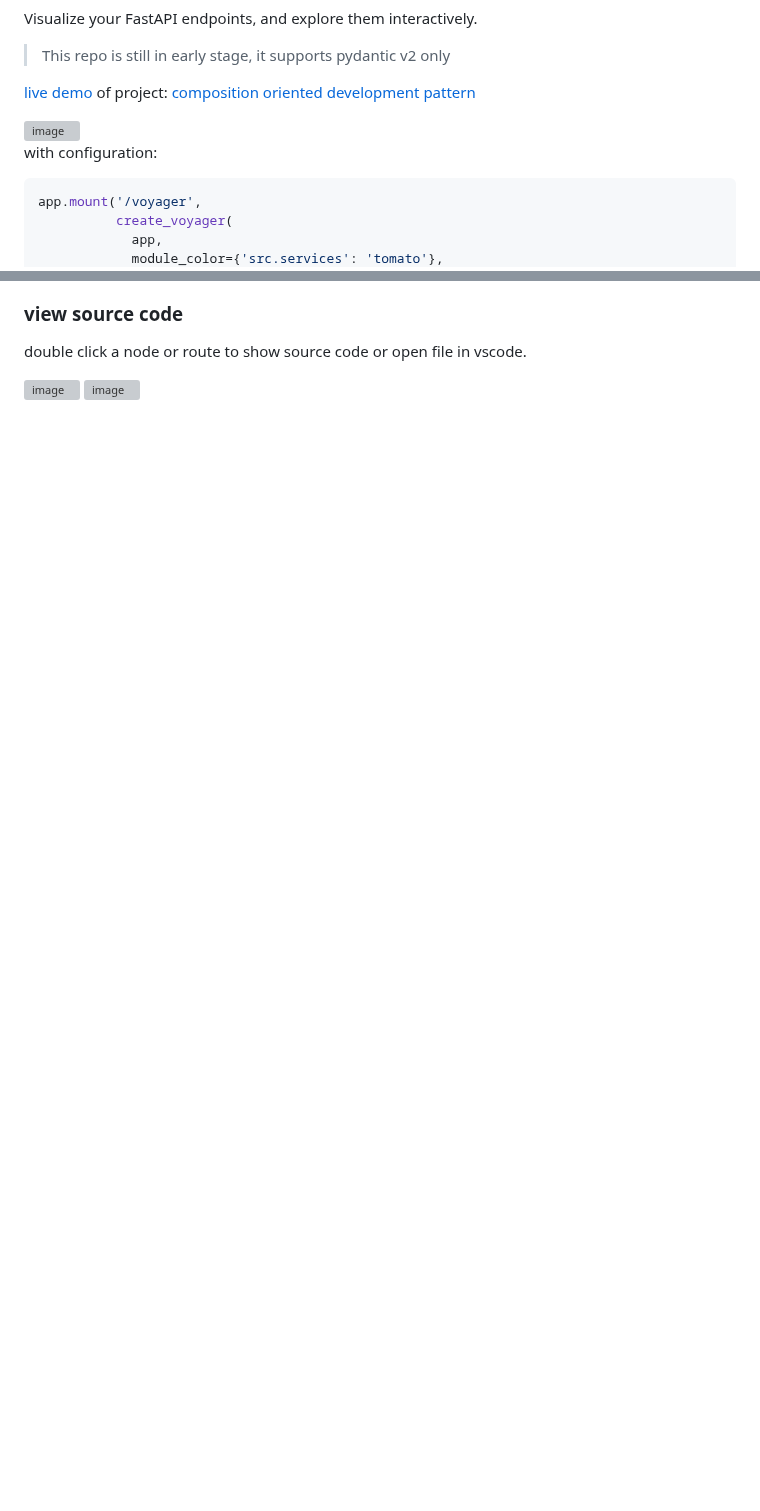
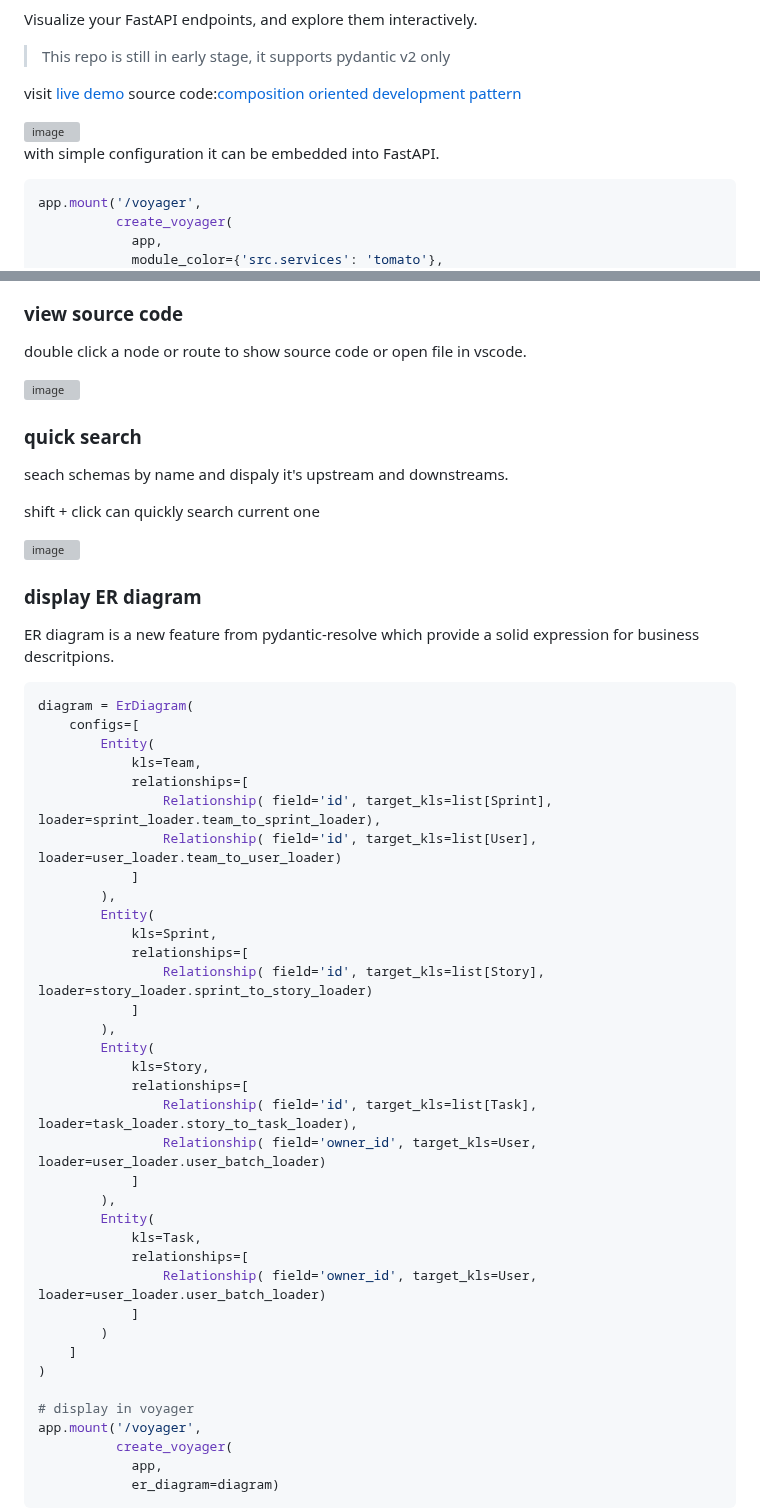
Before and after one commit to allmonday/fastapi-voyager, a Markdown page: README.md, 2 parts joined by grey strips. Rendered like a GitHub page; blank space fills up the shorter version; grey boxes are pictures that could not be loaded.

Commit message:
Revise README for better clarity and feature updates
Updated README to improve clarity and add new features.

````diff
--- a/README.md
+++ b/README.md
@@ -7,5 +7,6 @@ Visualize your FastAPI endpoints, and explore them interactively.
 
 > This repo is still in early stage, it supports pydantic v2 only
 
-[live demo](https://www.newsyeah.fun/voyager/) of project: [composition oriented development pattern](https://github.com/allmonday/composition-oriented-development-pattern)
+visit [live demo](https://www.newsyeah.fun/voyager/)
+source code:[composition oriented development pattern](https://github.com/allmonday/composition-oriented-development-pattern)
 
@@ -13,5 +14,5 @@ Visualize your FastAPI endpoints, and explore them interactively.
 
-with configuration:
+with simple configuration it can be embedded into FastAPI.
 
 ```python
 app.mount('/voyager',
@@ -89,4 +74,54 @@ double click a node or route to show source code or open file in vscode.
 
 <img width="1297" height="940" alt="image" src="https://github.com/user-attachments/assets/c8bb2e7d-b727-42a6-8c9e-64dce297d2d8" />
 
-<img width="1132" height="824" alt="image" src="https://github.com/user-attachments/assets/b706e879-e4fc-48dd-ace1-99bf97e3ed6a" />
+### quick search
+
+seach schemas by name and dispaly it's upstream and downstreams.
+
+shift + click can quickly search current one
+
+<img width="1587" height="873" alt="image" src="https://github.com/user-attachments/assets/ee4716f3-233d-418f-bc0e-3b214d1498f7" />
+
+### display ER diagram
+
+ER diagram is a new feature from pydantic-resolve which provide a solid expression for business descritpions.
+
+```python
+diagram = ErDiagram(
+    configs=[
+        Entity(
+            kls=Team,
+            relationships=[
+                Relationship( field='id', target_kls=list[Sprint], loader=sprint_loader.team_to_sprint_loader),
+                Relationship( field='id', target_kls=list[User], loader=user_loader.team_to_user_loader)
+            ]
+        ),
+        Entity(
+            kls=Sprint,
+            relationships=[
+                Relationship( field='id', target_kls=list[Story], loader=story_loader.sprint_to_story_loader)
+            ]
+        ),
+        Entity(
+            kls=Story,
+            relationships=[
+                Relationship( field='id', target_kls=list[Task], loader=task_loader.story_to_task_loader),
+                Relationship( field='owner_id', target_kls=User, loader=user_loader.user_batch_loader)
+            ]
+        ),
+        Entity(
+            kls=Task,
+            relationships=[
+                Relationship( field='owner_id', target_kls=User, loader=user_loader.user_batch_loader)
+            ]
+        )
+    ]
+)
+
+# display in voyager
+app.mount('/voyager',
+          create_voyager(
+            app,
+            er_diagram=diagram)
+```
+
````
Also changed, not shown: other parts of README.md (+9 -23 lines).
